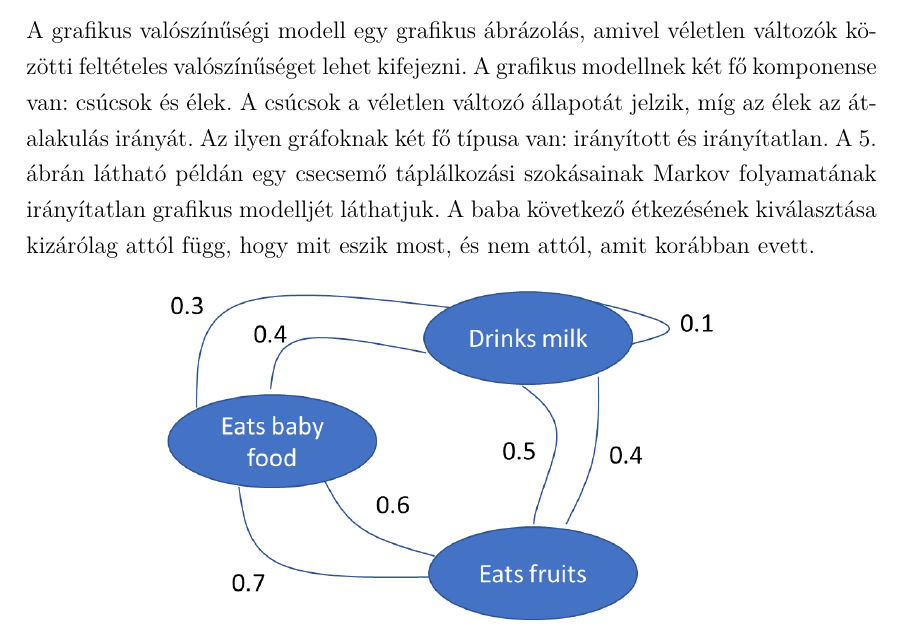
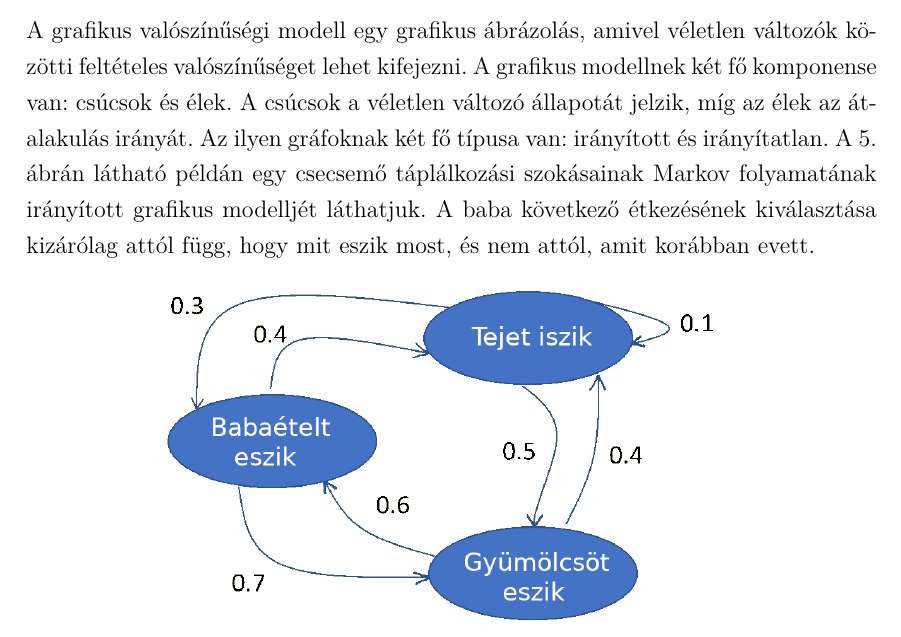
Before and after one commit to TopiCsarno/Diplomamunka, a LaTeX thesis (thesis.tex, which reads content/irodalom.tex): part of page 14 of 74, cut so that both start at the same text. Compiled offline with pdfLaTeX.

Commit message:
javítás

```diff
--- a/content/irodalom.tex
+++ b/content/irodalom.tex
@@ -165,7 +165,7 @@ A matematikában a Markov-lánc egy olyan diszkrét sztochasztikus folyamatot je
 %----------------------------------------------------------------------------
 \subsubsection{Grafikus modell}
 
-A grafikus valószínűségi modell egy grafikus ábrázolás, amivel véletlen változók közötti feltételes valószínűséget lehet kifejezni. A grafikus modellnek két fő komponense van: csúcsok és élek. A csúcsok a véletlen változó állapotát jelzik, míg az élek az átalakulás irányát. Az ilyen gráfoknak két fő típusa van: irányított és irányítatlan. A \ref{fig:graph}. ábrán látható példán egy csecsemő táplálkozási szokásainak Markov folyamatának irányítatlan grafikus modelljét láthatjuk. A baba következő étkezésének kiválasztása kizárólag attól függ, hogy mit eszik most, és nem attól, amit korábban evett.
+A grafikus valószínűségi modell egy grafikus ábrázolás, amivel véletlen változók közötti feltételes valószínűséget lehet kifejezni. A grafikus modellnek két fő komponense van: csúcsok és élek. A csúcsok a véletlen változó állapotát jelzik, míg az élek az átalakulás irányát. Az ilyen gráfoknak két fő típusa van: irányított és irányítatlan. A \ref{fig:graph}. ábrán látható példán egy csecsemő táplálkozási szokásainak Markov folyamatának irányított grafikus modelljét láthatjuk. A baba következő étkezésének kiválasztása kizárólag attól függ, hogy mit eszik most, és nem attól, amit korábban evett.
 
 \begin{figure}[ht]
 	\centering
```
Also changed, not shown: figures/graph_example.png.
